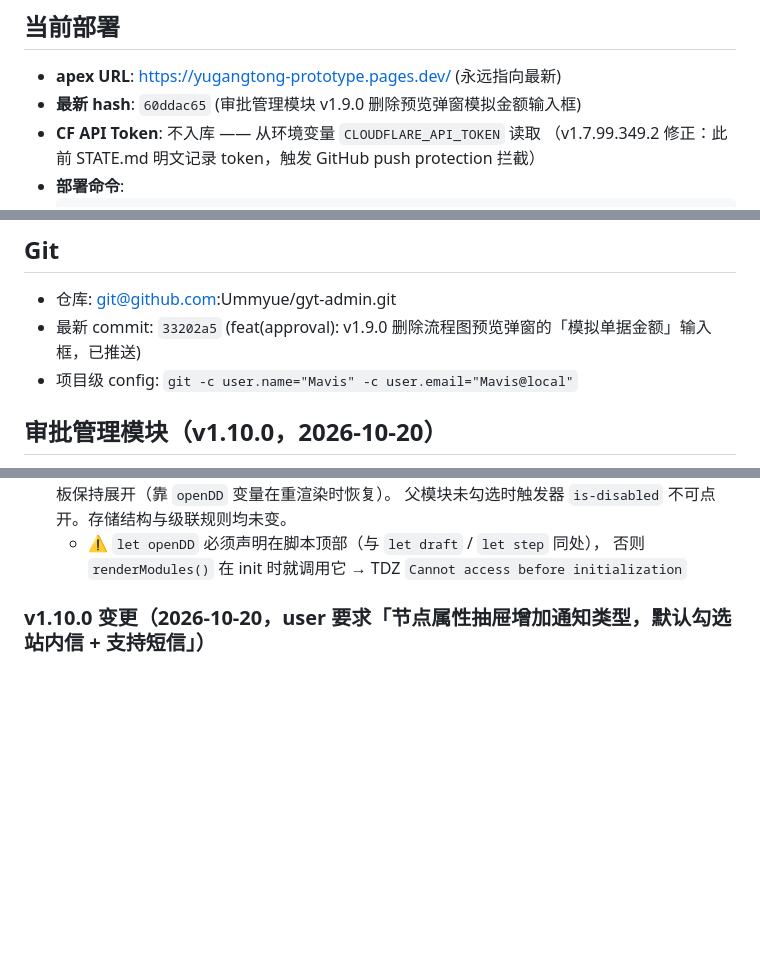
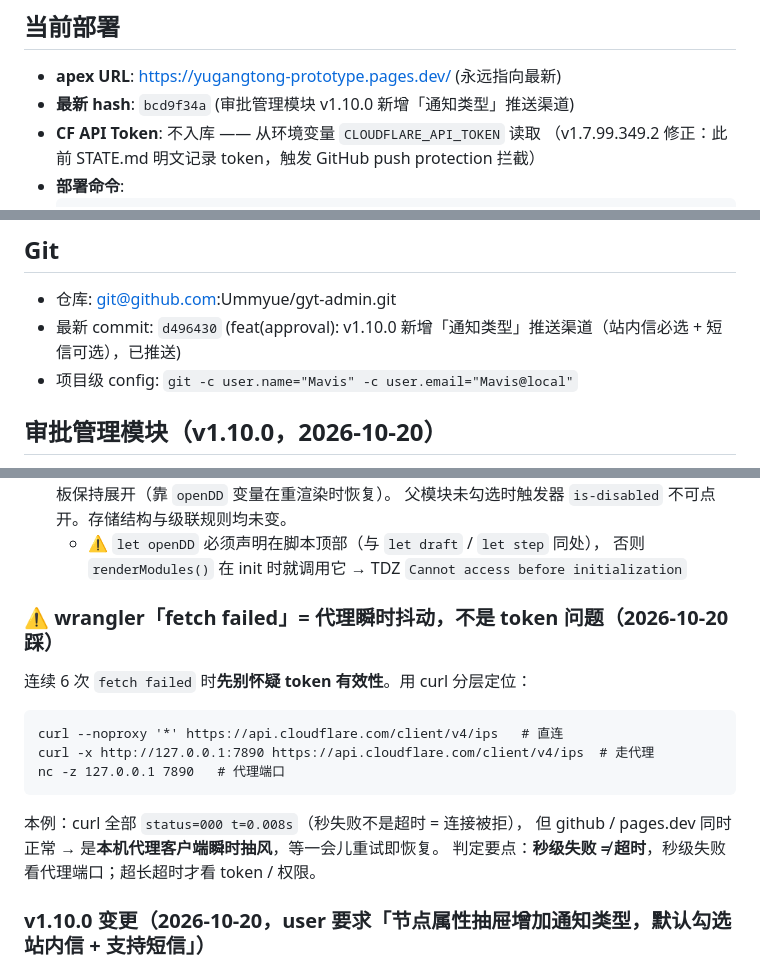
Before and after one commit to Ummyue/gyt-admin, a Markdown page: STATE.md, 3 parts joined by grey strips. Rendered like a GitHub page; blank space fills up the shorter version.

Commit message:
docs(state): 同步 v1.10.0 部署 hash bcd9f34a + wrangler fetch failed 排查法

````diff
--- a/STATE.md
+++ b/STATE.md
@@ -3,7 +3,7 @@
 
 ## 当前部署
 - **apex URL**: https://yugangtong-prototype.pages.dev/ (永远指向最新)
-- **最新 hash**: `60ddac65` (审批管理模块 v1.9.0 删除预览弹窗模拟金额输入框)
+- **最新 hash**: `bcd9f34a` (审批管理模块 v1.10.0 新增「通知类型」推送渠道)
 - **CF API Token**: 不入库 —— 从环境变量 `CLOUDFLARE_API_TOKEN` 读取
   （v1.7.99.349.2 修正：此前 STATE.md 明文记录 token，触发 GitHub push protection 拦截）
 - **部署命令**:
@@ -18,7 +18,7 @@
 
 ## Git
 - 仓库: git@github.com:Ummyue/gyt-admin.git
-- 最新 commit: `33202a5` (feat(approval): v1.9.0 删除流程图预览弹窗的「模拟单据金额」输入框，已推送)
+- 最新 commit: `d496430` (feat(approval): v1.10.0 新增「通知类型」推送渠道（站内信必选 + 短信可选），已推送)
 - 项目级 config: `git -c user.name="Mavis" -c user.email="Mavis@local"`
 
 ## 审批管理模块（v1.10.0，2026-10-20）
@@ -69,6 +69,17 @@ v1.4.0 及之前是 `[{key, children:[...]}]`。读取侧用 `AE.normModules()`
    父模块未勾选时触发器 `is-disabled` 不可点开。存储结构与级联规则均未变。
    - ⚠️ `let openDD` 必须声明在脚本顶部（与 `let draft` / `let step` 同处），
      否则 `renderModules()` 在 init 时就调用它 → TDZ `Cannot access before initialization`
+
+### ⚠️ wrangler「fetch failed」= 代理瞬时抖动，不是 token 问题（2026-10-20 踩）
+连续 6 次 `fetch failed` 时**先别怀疑 token 有效性**。用 curl 分层定位：
+```
+curl --noproxy '*' https://api.cloudflare.com/client/v4/ips   # 直连
+curl -x http://127.0.0.1:7890 https://api.cloudflare.com/client/v4/ips  # 走代理
+nc -z 127.0.0.1 7890   # 代理端口
+```
+本例：curl 全部 `status=000 t=0.008s`（秒失败不是超时 = 连接被拒），
+但 github / pages.dev 同时正常 → 是**本机代理客户端瞬时抽风**，等一会儿重试即恢复。
+判定要点：**秒级失败 ≠ 超时**，秒级失败看代理端口；超长超时才看 token / 权限。
 
 ### v1.10.0 变更（2026-10-20，user 要求「节点属性抽屉增加通知类型，默认勾选站内信 + 支持短信」）
 三个决策点已与 user 确认：① **只作用于「审批通知」**，提醒规则不变（仍固定站内信+短信）；
````
